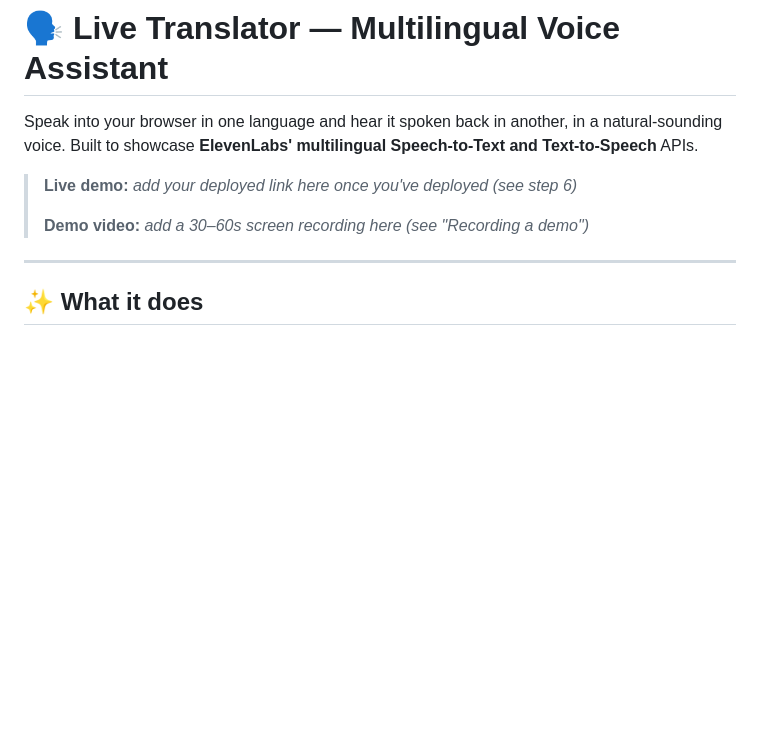
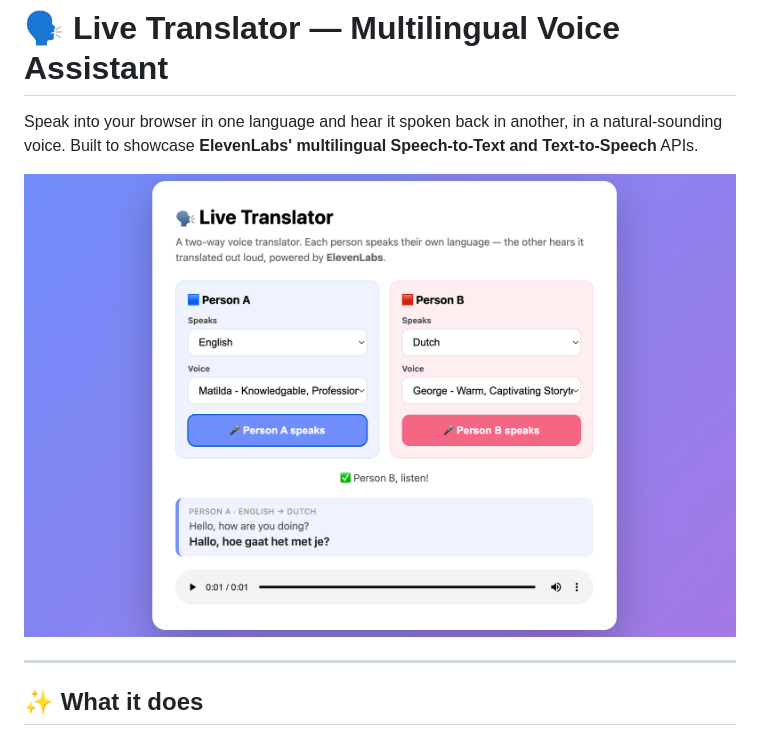
Before and after one commit to merle-stadhouders/live-translator, a Markdown page: README.md, the part around the change. Rendered like a GitHub page; pictures changed too: docs/screenshot.png (added); blank space fills up the shorter version.

Commit message:
Add app screenshot to README
Co-Authored-By: Claude Sonnet 4.6 <noreply@anthropic.com>

```diff
--- a/README.md
+++ b/README.md
@@ -4,13 +4,7 @@ Speak into your browser in one language and hear it spoken back in another, in a
 natural-sounding voice. Built to showcase **ElevenLabs' multilingual
 Speech-to-Text and Text-to-Speech** APIs.
 
-> **Live demo:** _add your deployed link here once you've deployed (see step 6)_
->
-> **Demo video:** _add a 30–60s screen recording here (see "Recording a demo")_
-
-<!-- Once you record a demo, replace the line above with something like:
-![Demo](docs/demo.gif)
--->
+![Live Translator screenshot](docs/screenshot.png)
 
 ---
 
```
